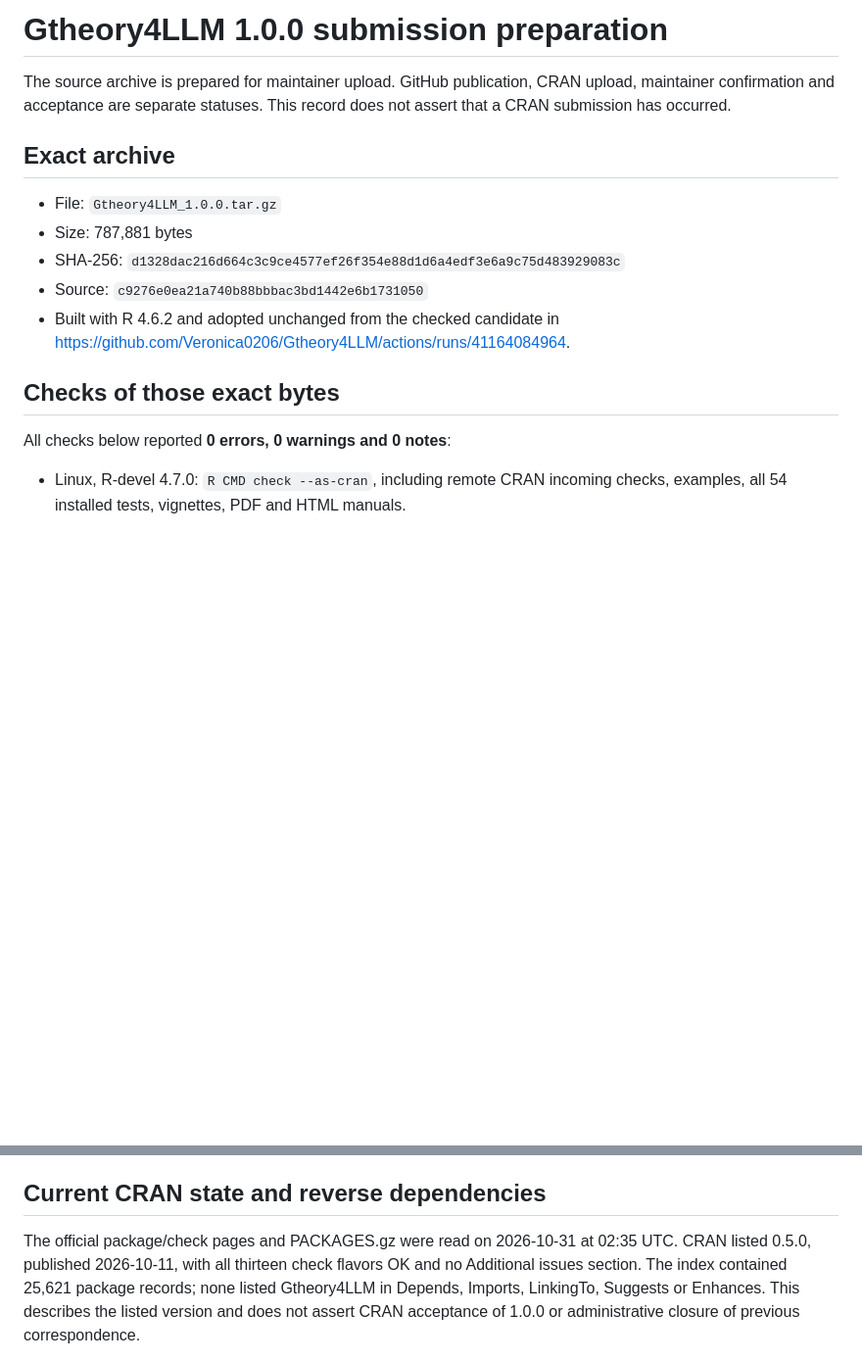
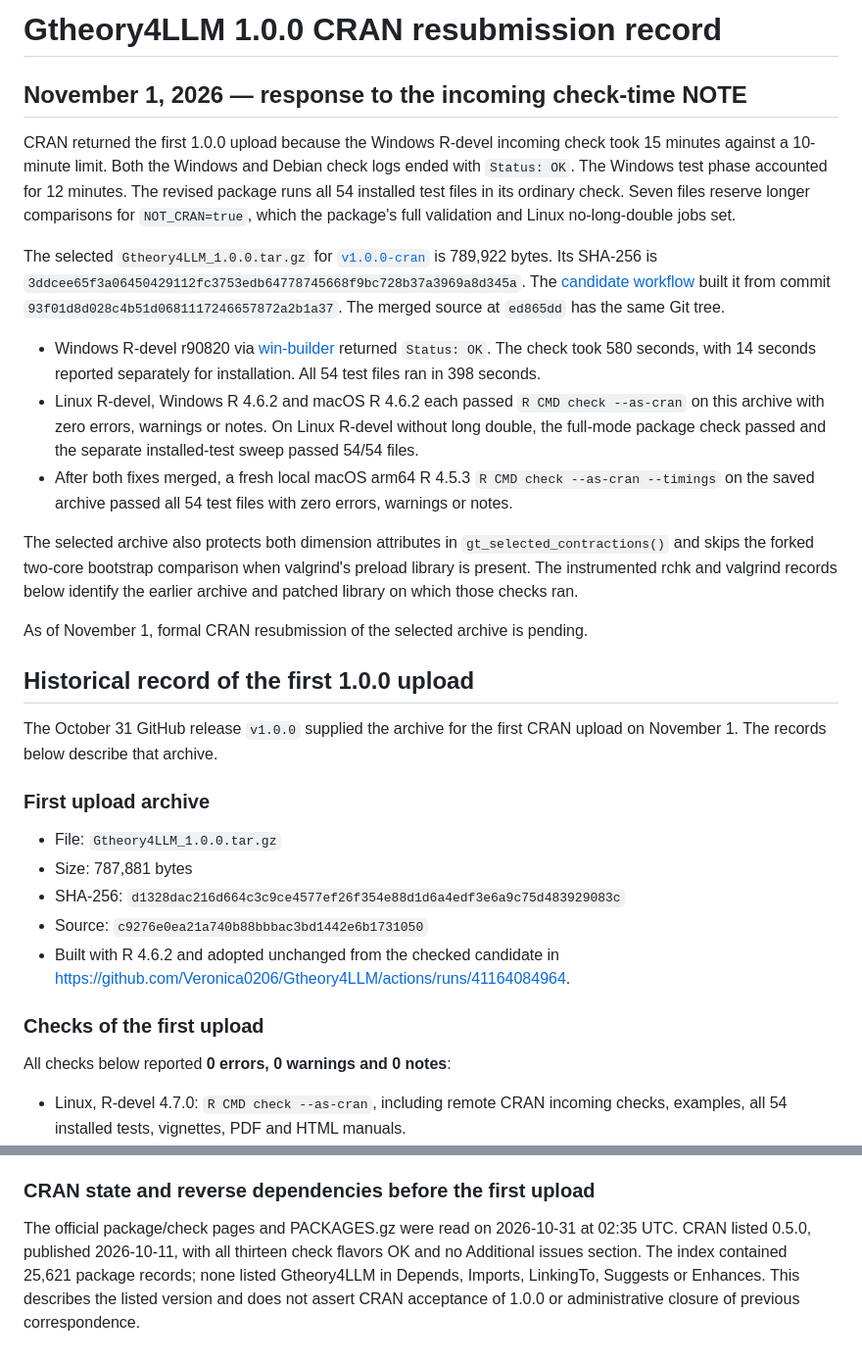
Before and after one commit to Veronica0206/Gtheory4LLM, a Markdown page: cran-comments.md, 2 parts joined by grey strips. Shown at 98% size. GitHub-like rendering; blank space fills up the shorter version.

Commit message:
Document the checked 1.0.0 CRAN resubmission archive (#123)

```diff
--- a/cran-comments.md
+++ b/cran-comments.md
@@ -1,10 +1,46 @@
-# Gtheory4LLM 1.0.0 submission preparation
+# Gtheory4LLM 1.0.0 CRAN resubmission record
 
-The source archive is prepared for maintainer upload. GitHub publication,
-CRAN upload, maintainer confirmation and acceptance are separate statuses.
-This record does not assert that a CRAN submission has occurred.
+## November 1, 2026 — response to the incoming check-time NOTE
 
-## Exact archive
+CRAN returned the first 1.0.0 upload because the Windows R-devel incoming
+check took 15 minutes against a 10-minute limit. Both the Windows and Debian
+check logs ended with `Status: OK`. The Windows test phase accounted for
+12 minutes. The revised package runs all 54 installed test files in its
+ordinary check. Seven files reserve longer comparisons for `NOT_CRAN=true`,
+which the package's full validation and Linux no-long-double jobs set.
+
+The selected `Gtheory4LLM_1.0.0.tar.gz` for [`v1.0.0-cran`](https://github.com/Veronica0206/Gtheory4LLM/releases/tag/v1.0.0-cran)
+is 789,922 bytes. Its SHA-256 is
+`3ddcee65f3a06450429112fc3753edb64778745668f9bc728b37a3969a8d345a`.
+The [candidate workflow](https://github.com/Veronica0206/Gtheory4LLM/actions/runs/41340031849)
+built it from commit `93f01d8d028c4b51d0681117246657872a2b1a37`.
+The merged source at `ed865dd` has the same Git tree.
+
+- Windows R-devel r90820 via [win-builder](https://win-builder.r-project.org/Ab8p4GqjtRO9/)
+  returned `Status: OK`. The check took 580 seconds, with 14 seconds reported
+  separately for installation. All 54 test files ran in 398 seconds.
+- Linux R-devel, Windows R 4.6.2 and macOS R 4.6.2 each passed
+  `R CMD check --as-cran` on this archive with zero errors, warnings or
+  notes. On Linux R-devel without long double, the full-mode package check
+  passed and the separate installed-test sweep passed 54/54 files.
+- After both fixes merged, a fresh local macOS arm64 R 4.5.3
+  `R CMD check --as-cran --timings` on the saved archive passed all 54
+  test files with zero errors, warnings or notes.
+
+The selected archive also protects both dimension attributes in
+`gt_selected_contractions()` and skips the forked two-core bootstrap
+comparison when valgrind's preload library is present. The instrumented
+rchk and valgrind records below identify the earlier archive and patched
+library on which those checks ran.
+
+As of November 1, formal CRAN resubmission of the selected archive is pending.
+
+## Historical record of the first 1.0.0 upload
+
+The October 31 GitHub release `v1.0.0` supplied the archive for the first
+CRAN upload on November 1. The records below describe that archive.
+
+### First upload archive
 
 - File: `Gtheory4LLM_1.0.0.tar.gz`
 - Size: 787,881 bytes
@@ -13,7 +49,7 @@ This record does not assert that a CRAN submission has occurred.
 - Built with R 4.6.2 and adopted unchanged from the checked candidate in
   <https://github.com/Veronica0206/Gtheory4LLM/actions/runs/41164084964>.
 
-## Checks of those exact bytes
+### Checks of the first upload
 
 All checks below reported **0 errors, 0 warnings and 0 notes**:
 
@@ -97,7 +133,7 @@ solvers and C source are unchanged by these identity/bootstrap repairs, but no
 fresh full-data replay of the corrected archive is claimed. Broader four-aspect
 and six-flag joint models remain outside the qualified examples.
 
-## Current CRAN state and reverse dependencies
+### CRAN state and reverse dependencies before the first upload
 
 The official package/check pages and PACKAGES.gz were read on 2026-10-31 at
 02:35 UTC. CRAN listed 0.5.0, published 2026-10-11, with all thirteen check
```
Also changed, not shown: other parts of cran-comments.md (+7 -7 lines), docs/DEVELOPMENT_STATUS.md (+18 -5 lines).
